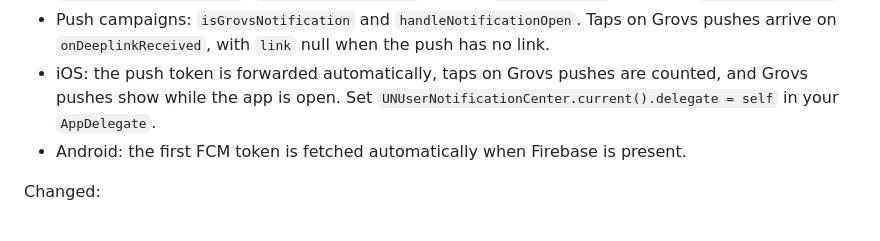
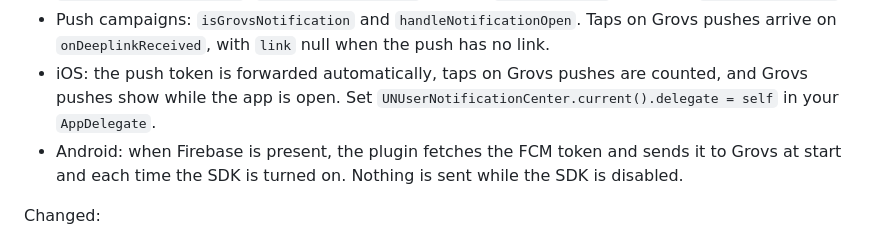
Before and after one commit to grovs-io/grovs-flutter, a Markdown page: CHANGELOG.md, the part around the change. GitHub-like rendering.

Commit message:
docs: say that Android sends the FCM token to Grovs automatically

```diff
--- a/CHANGELOG.md
+++ b/CHANGELOG.md
@@ -6,7 +6,7 @@ Added:
 * In-app messages: `pauseInAppMessages`, `resumeInAppMessages`, `discardInAppMessages`, `setInAppExcludedScreens`, `setInAppDebugLogging` and the `onInAppMessage` stream of `InAppMessageEvent`.
 * Push campaigns: `isGrovsNotification` and `handleNotificationOpen`. Taps on Grovs pushes arrive on `onDeeplinkReceived`, with `link` null when the push has no link.
 * iOS: the push token is forwarded automatically, taps on Grovs pushes are counted, and Grovs pushes show while the app is open. Set `UNUserNotificationCenter.current().delegate = self` in your `AppDelegate`.
-* Android: the first FCM token is fetched automatically when Firebase is present.
+* Android: when Firebase is present, the plugin fetches the FCM token and sends it to Grovs at start and each time the SDK is turned on. Nothing is sent while the SDK is disabled.
 
 Changed:
 
```
